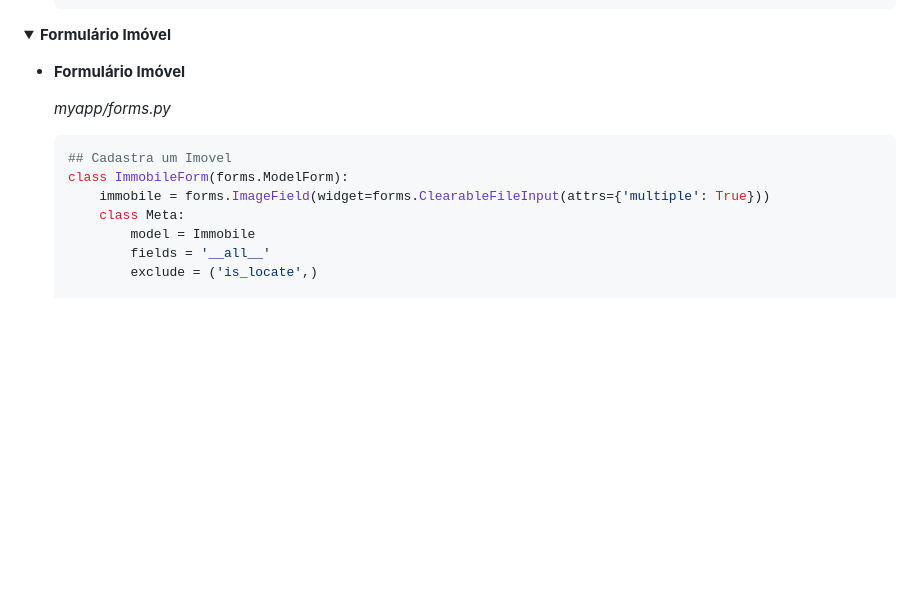
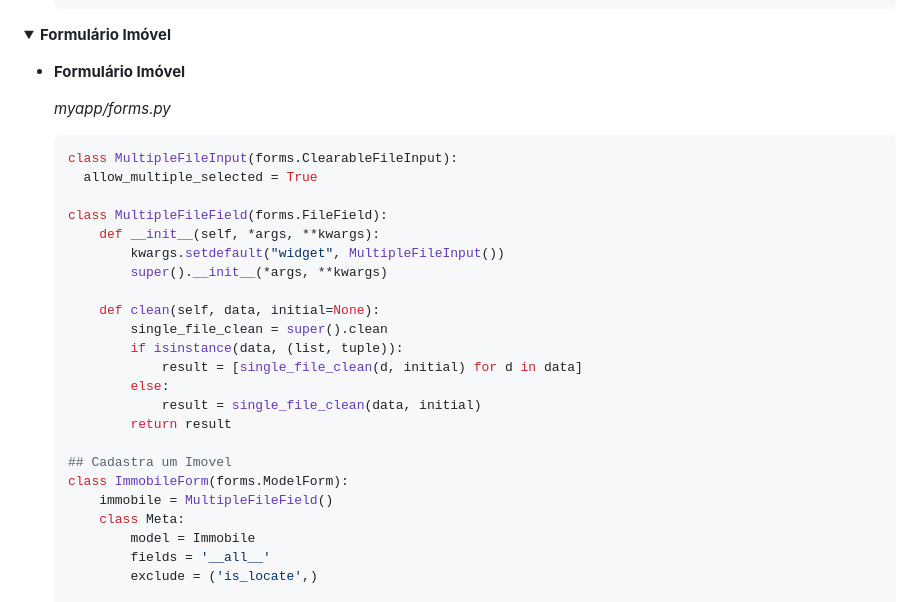
Before and after one commit to opencodigos/DjangoProjeto3-Immobile, a Markdown page: README.md, the part around the change. GitHub-like rendering; folded sections open; blank space fills up the shorter version.

````diff
--- a/README.md
+++ b/README.md
@@ -341,9 +341,25 @@ Vamos lá.
     *myapp/forms.py*
 
     ```python
+    class MultipleFileInput(forms.ClearableFileInput):
+      allow_multiple_selected = True
+
+    class MultipleFileField(forms.FileField):
+        def __init__(self, *args, **kwargs):
+            kwargs.setdefault("widget", MultipleFileInput())
+            super().__init__(*args, **kwargs)
+
+        def clean(self, data, initial=None):
+            single_file_clean = super().clean
+            if isinstance(data, (list, tuple)):
+                result = [single_file_clean(d, initial) for d in data]
+            else:
+                result = single_file_clean(data, initial)
+            return result
+
     ## Cadastra um Imovel
     class ImmobileForm(forms.ModelForm):
-        immobile = forms.ImageField(widget=forms.ClearableFileInput(attrs={'multiple': True}))
+        immobile = MultipleFileField()
         class Meta:
             model = Immobile
             fields = '__all__'
````
